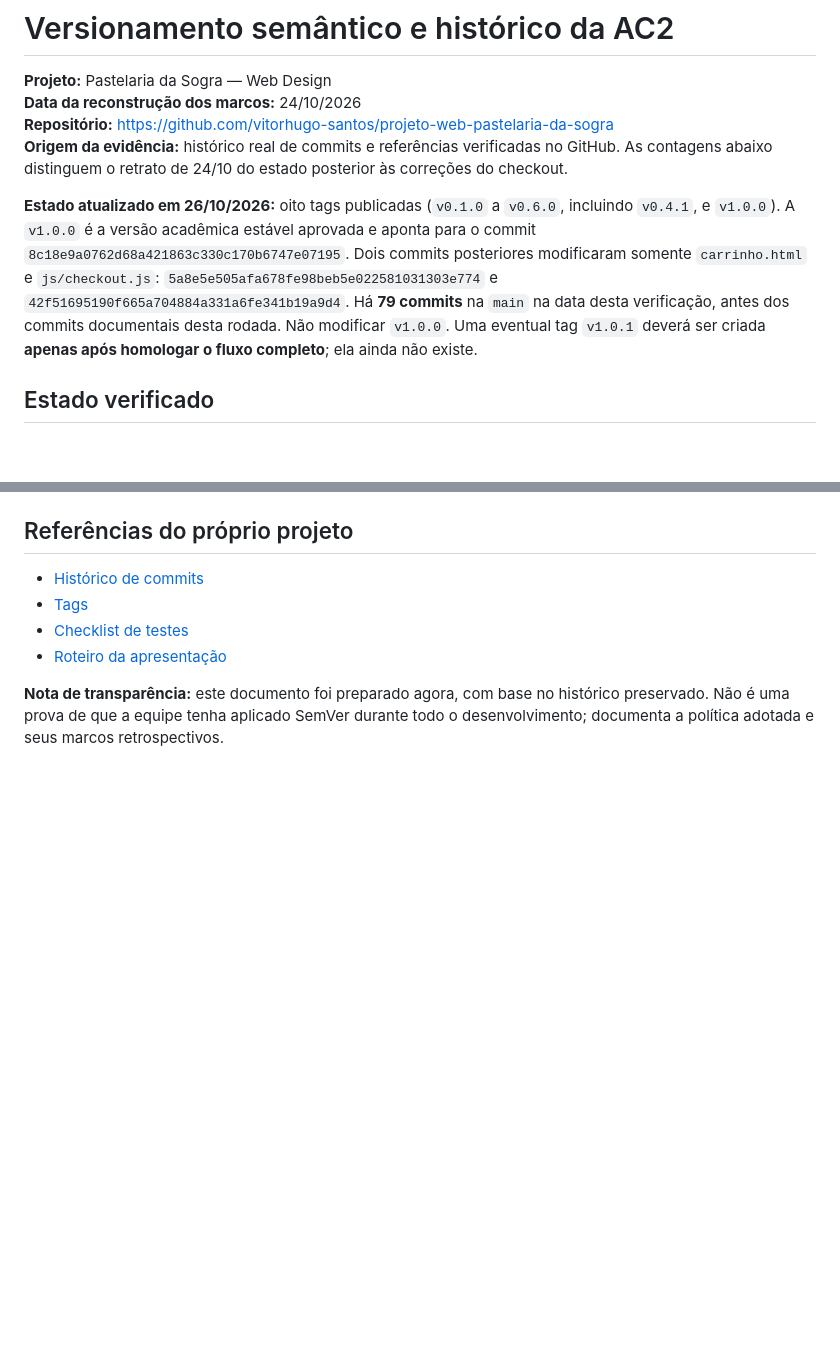
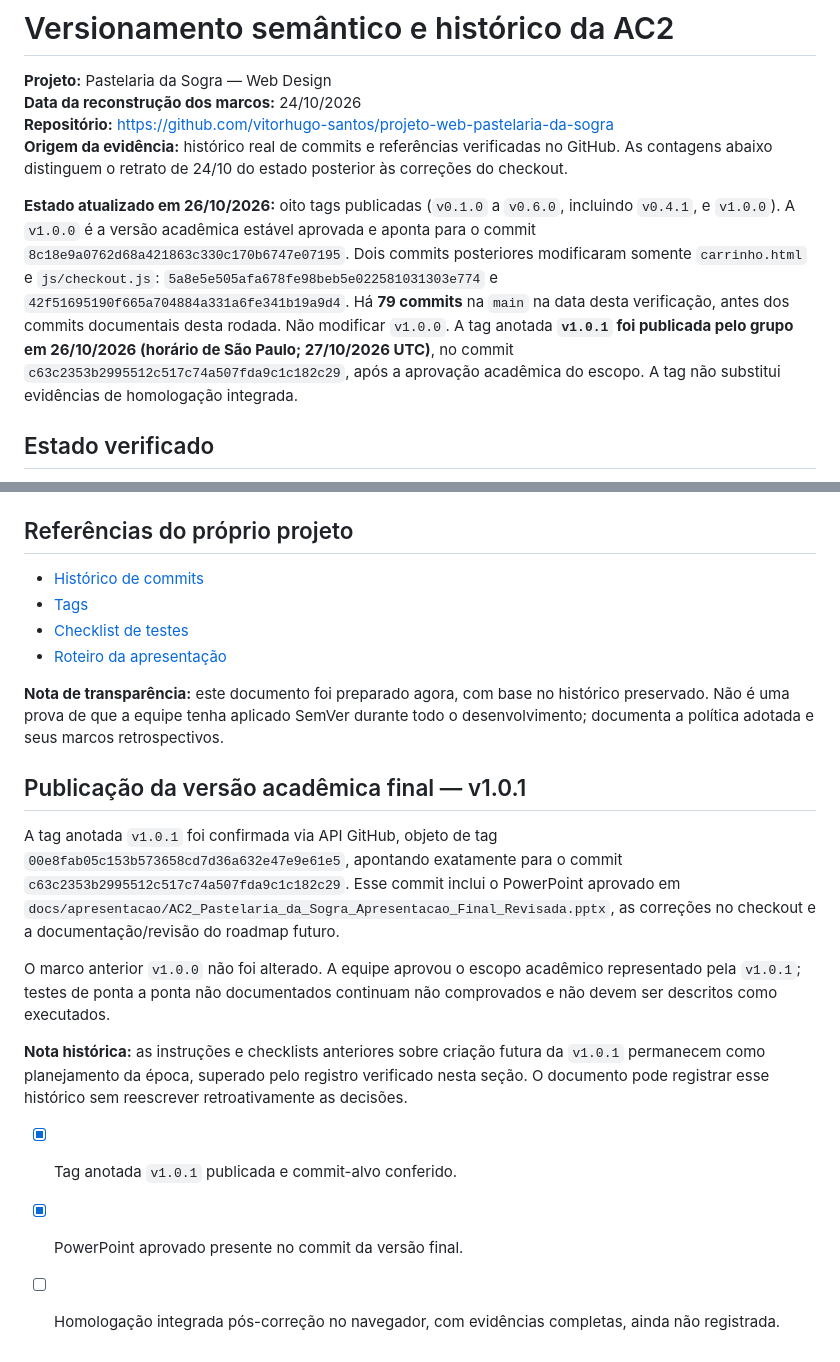
Before and after one commit to vitorhugo-santos/projeto-web-pastelaria-da-sogra, a Markdown page: docs/versionamento/semver-ac2.md, 2 parts joined by grey strips. Rendered like a GitHub page; blank space fills up the shorter version.

Commit message:
Registra publicacao verificada da tag academica final v1.0.1

```diff
--- a/docs/versionamento/semver-ac2.md
+++ b/docs/versionamento/semver-ac2.md
@@ -5,7 +5,7 @@
 **Repositório:** https://github.com/vitorhugo-santos/projeto-web-pastelaria-da-sogra
 **Origem da evidência:** histórico real de commits e referências verificadas no GitHub. As contagens abaixo distinguem o retrato de 24/10 do estado posterior às correções do checkout.
 
-**Estado atualizado em 26/10/2026:** oito tags publicadas (`v0.1.0` a `v0.6.0`, incluindo `v0.4.1`, e `v1.0.0`). A `v1.0.0` é a versão acadêmica estável aprovada e aponta para o commit `8c18e9a0762d68a421863c330c170b6747e07195`. Dois commits posteriores modificaram somente `carrinho.html` e `js/checkout.js`: `5a8e5e505afa678fe98beb5e022581031303e774` e `42f51695190f665a704884a331a6fe341b19a9d4`. Há **79 commits** na `main` na data desta verificação, antes dos commits documentais desta rodada. Não modificar `v1.0.0`. Uma eventual tag `v1.0.1` deverá ser criada **apenas após homologar o fluxo completo**; ela ainda não existe.
+**Estado atualizado em 26/10/2026:** oito tags publicadas (`v0.1.0` a `v0.6.0`, incluindo `v0.4.1`, e `v1.0.0`). A `v1.0.0` é a versão acadêmica estável aprovada e aponta para o commit `8c18e9a0762d68a421863c330c170b6747e07195`. Dois commits posteriores modificaram somente `carrinho.html` e `js/checkout.js`: `5a8e5e505afa678fe98beb5e022581031303e774` e `42f51695190f665a704884a331a6fe341b19a9d4`. Há **79 commits** na `main` na data desta verificação, antes dos commits documentais desta rodada. Não modificar `v1.0.0`. A tag anotada **`v1.0.1` foi publicada pelo grupo em 26/10/2026 (horário de São Paulo; 27/10/2026 UTC)**, no commit `c63c2353b2995512c517c74a507fda9c1c182c29`, após a aprovação acadêmica do escopo. A tag não substitui evidências de homologação integrada.
 
 
 ## Estado verificado
@@ -103,3 +103,15 @@ A entrega estável da AC2 foi aprovada e publicada no commit `8c18e9a0762d68a421
 - [Roteiro da apresentação](../apresentacao/roteiro-ac2.md)
 
 **Nota de transparência:** este documento foi preparado agora, com base no histórico preservado. Não é uma prova de que a equipe tenha aplicado SemVer durante todo o desenvolvimento; documenta a política adotada e seus marcos retrospectivos.
+
+## Publicação da versão acadêmica final — v1.0.1
+
+A tag anotada `v1.0.1` foi confirmada via API GitHub, objeto de tag `00e8fab05c153b573658cd7d36a632e47e9e61e5`, apontando exatamente para o commit `c63c2353b2995512c517c74a507fda9c1c182c29`. Esse commit inclui o PowerPoint aprovado em `docs/apresentacao/AC2_Pastelaria_da_Sogra_Apresentacao_Final_Revisada.pptx`, as correções no checkout e a documentação/revisão do roadmap futuro.
+
+O marco anterior `v1.0.0` não foi alterado. A equipe aprovou o escopo acadêmico representado pela `v1.0.1`; testes de ponta a ponta não documentados continuam não comprovados e não devem ser descritos como executados.
+
+**Nota histórica:** as instruções e checklists anteriores sobre criação futura da `v1.0.1` permanecem como planejamento da época, superado pelo registro verificado nesta seção. O documento pode registrar esse histórico sem reescrever retroativamente as decisões.
+
+- [x] Tag anotada `v1.0.1` publicada e commit-alvo conferido.
+- [x] PowerPoint aprovado presente no commit da versão final.
+- [ ] Homologação integrada pós-correção no navegador, com evidências completas, ainda não registrada.
```
